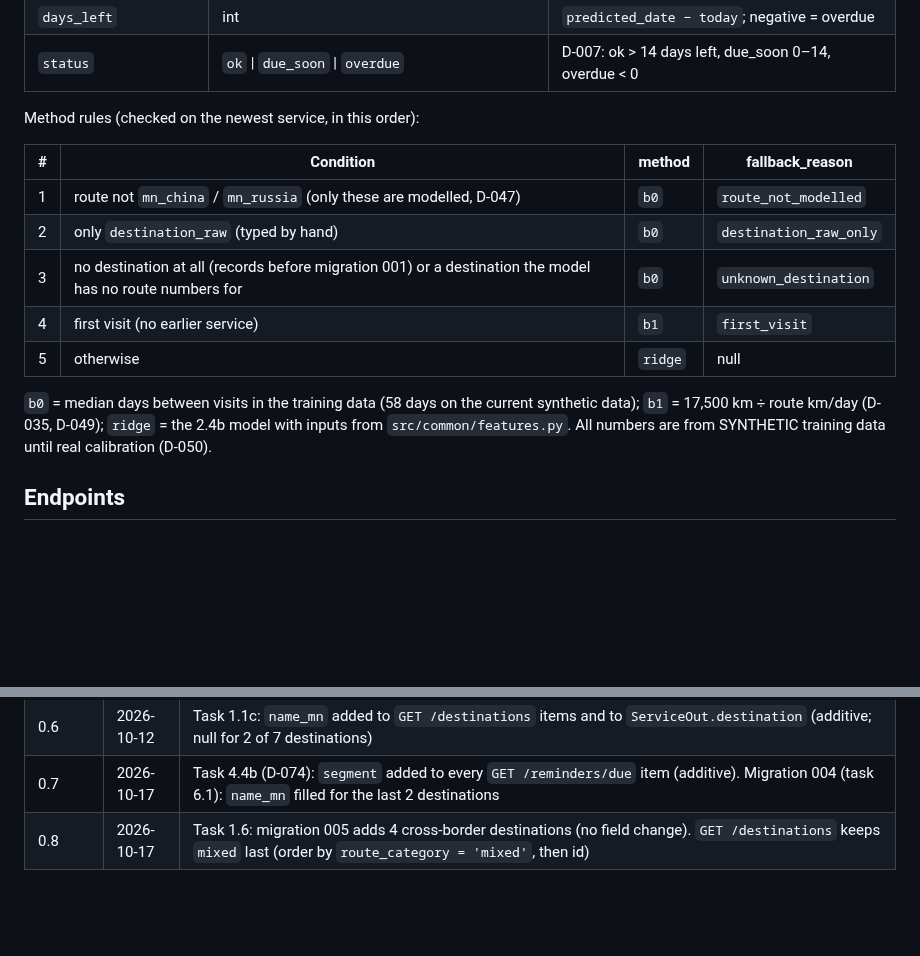
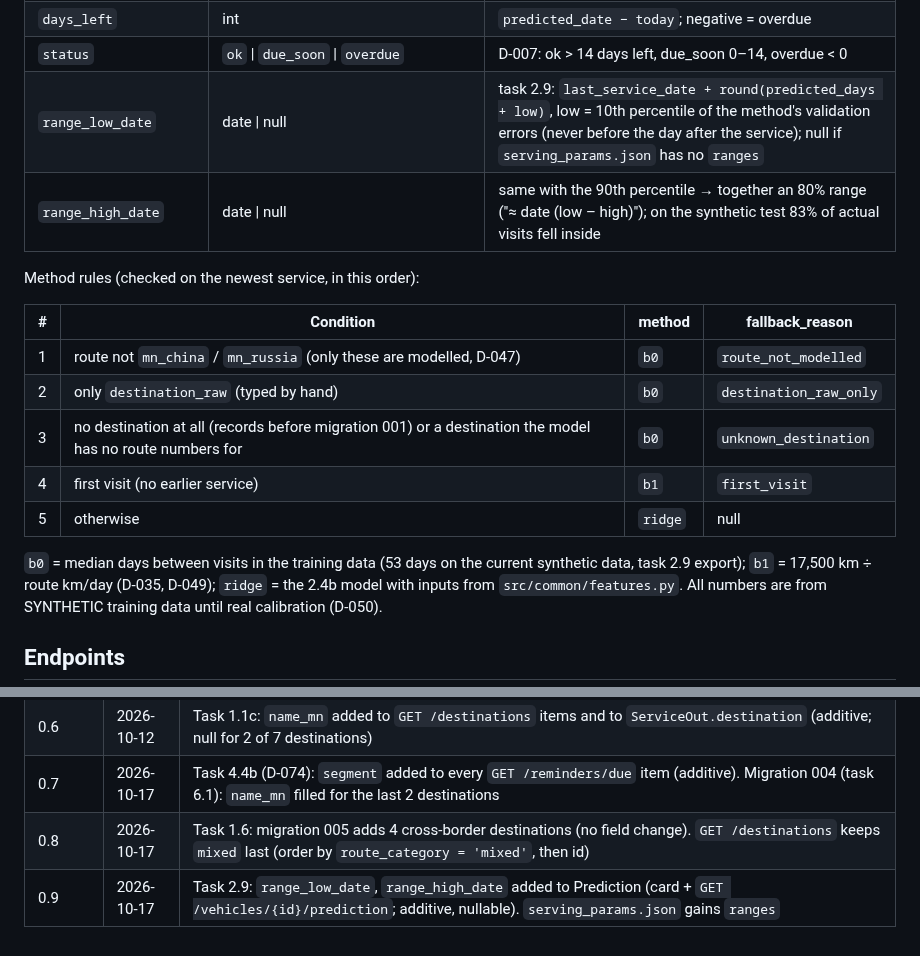
Before and after one commit to janjir2007/capstone_project, a Markdown page: docs/api_contract.md, 2 parts joined by grey strips. GitHub-like rendering; blank space fills up the shorter version.

```diff
--- a/docs/api_contract.md
+++ b/docs/api_contract.md
@@ -60,6 +60,8 @@
 | `today` | date | Ulaanbaatar date used for `days_left` |
 | `days_left` | int | `predicted_date − today`; negative = overdue |
 | `status` | `ok` \| `due_soon` \| `overdue` | D-007: ok > 14 days left, due_soon 0–14, overdue < 0 |
+| `range_low_date` | date \| null | task 2.9: `last_service_date + round(predicted_days + low)`, low = 10th percentile of the method's validation errors (never before the day after the service); null if `serving_params.json` has no `ranges` |
+| `range_high_date` | date \| null | same with the 90th percentile → together an 80% range ("≈ date (low – high)"); on the synthetic test 83% of actual visits fell inside |
 
 Method rules (checked on the newest service, in this order):
 
@@ -71,7 +73,7 @@ Method rules (checked on the newest service, in this order):
 | 4 | first visit (no earlier service) | `b1` | `first_visit` |
 | 5 | otherwise | `ridge` | null |
 
-`b0` = median days between visits in the training data (58 days on the current synthetic data);
+`b0` = median days between visits in the training data (53 days on the current synthetic data, task 2.9 export);
 `b1` = 17,500 km ÷ route km/day (D-035, D-049); `ridge` = the 2.4b model with inputs from
 `src/common/features.py`. All numbers are from SYNTHETIC training data until real calibration (D-050).
 
@@ -218,3 +220,4 @@ model version, predicted date and send day (`reminders_sent`, migration 003). No
 | 0.6 | 2026-10-12 | Task 1.1c: `name_mn` added to `GET /destinations` items and to `ServiceOut.destination` (additive; null for 2 of 7 destinations) |
 | 0.7 | 2026-10-17 | Task 4.4b (D-074): `segment` added to every `GET /reminders/due` item (additive). Migration 004 (task 6.1): `name_mn` filled for the last 2 destinations |
 | 0.8 | 2026-10-17 | Task 1.6: migration 005 adds 4 cross-border destinations (no field change). `GET /destinations` keeps `mixed` last (order by `route_category = 'mixed'`, then id) |
+| 0.9 | 2026-10-17 | Task 2.9: `range_low_date`, `range_high_date` added to Prediction (card + `GET /vehicles/{id}/prediction`; additive, nullable). `serving_params.json` gains `ranges` |
```
Also changed, not shown: other parts of docs/api_contract.md (+1 -1 lines), docs/ml_results.md (+61 -0 lines), docs/figures/ml_noise_floor.png (added), 11 other files.
